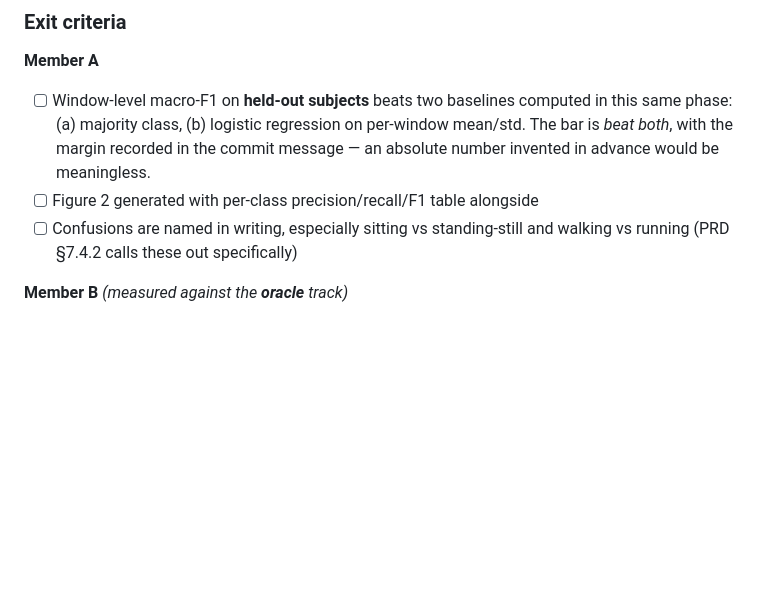
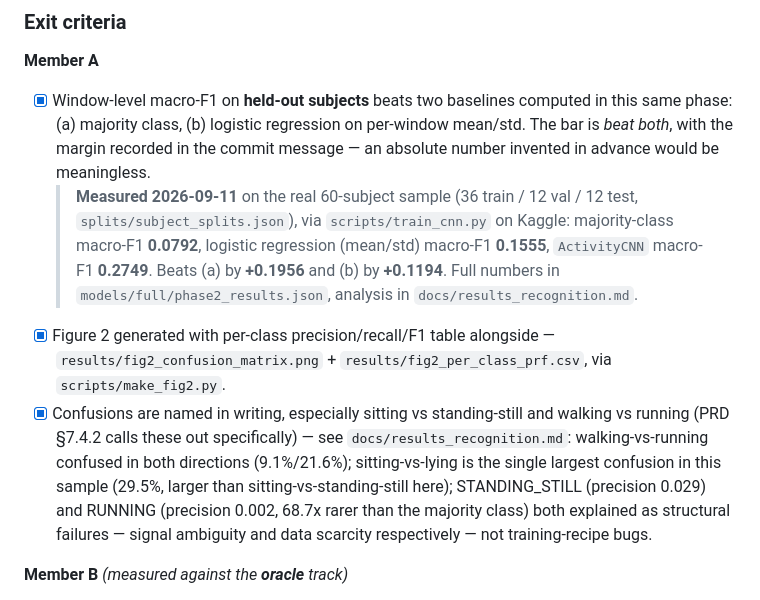
Before and after one commit to code-Harsh247/AskTheSensors, a Markdown page: docs/TASKS.md, the part around the change. GitHub-like rendering; blank space fills up the shorter version.

Commit message:
Record measured Phase 2 exit-criteria results in TASKS.md

```diff
--- a/docs/TASKS.md
+++ b/docs/TASKS.md
@@ -184,9 +184,10 @@ Four frozen schemas · both CLI signatures · the `evaluate()` signature · work
 ### Exit criteria
 
 **Member A**
-- [ ] Window-level macro-F1 on **held-out subjects** beats two baselines computed in this same phase: (a) majority class, (b) logistic regression on per-window mean/std. The bar is *beat both*, with the margin recorded in the commit message — an absolute number invented in advance would be meaningless.
-- [ ] Figure 2 generated with per-class precision/recall/F1 table alongside
-- [ ] Confusions are named in writing, especially sitting vs standing-still and walking vs running (PRD §7.4.2 calls these out specifically)
+- [x] Window-level macro-F1 on **held-out subjects** beats two baselines computed in this same phase: (a) majority class, (b) logistic regression on per-window mean/std. The bar is *beat both*, with the margin recorded in the commit message — an absolute number invented in advance would be meaningless.
+  > **Measured 2026-09-11** on the real 60-subject sample (36 train / 12 val / 12 test, `splits/subject_splits.json`), via `scripts/train_cnn.py` on Kaggle: majority-class macro-F1 **0.0792**, logistic regression (mean/std) macro-F1 **0.1555**, `ActivityCNN` macro-F1 **0.2749**. Beats (a) by **+0.1956** and (b) by **+0.1194**. Full numbers in `models/full/phase2_results.json`, analysis in `docs/results_recognition.md`.
+- [x] Figure 2 generated with per-class precision/recall/F1 table alongside — `results/fig2_confusion_matrix.png` + `results/fig2_per_class_prf.csv`, via `scripts/make_fig2.py`.
+- [x] Confusions are named in writing, especially sitting vs standing-still and walking vs running (PRD §7.4.2 calls these out specifically) — see `docs/results_recognition.md`: walking-vs-running confused in both directions (9.1%/21.6%); sitting-vs-lying is the single largest confusion in this sample (29.5%, larger than sitting-vs-standing-still here); STANDING_STILL (precision 0.029) and RUNNING (precision 0.002, 68.7x rarer than the majority class) both explained as structural failures — signal ambiguity and data scarcity respectively — not training-recipe bugs.
 
 **Member B** *(measured against the **oracle** track)*
 - [x] Tier-1 and tier-2 accuracy **≥ 0.95** — measured **1.000** (n=12) and **1.000** (n=17)
```
